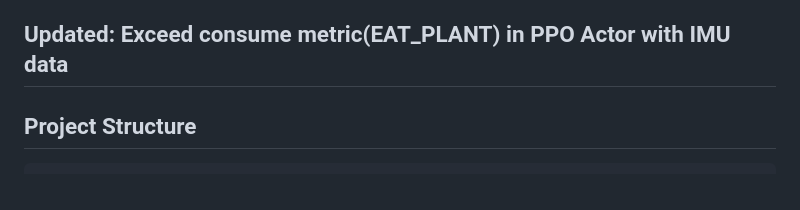
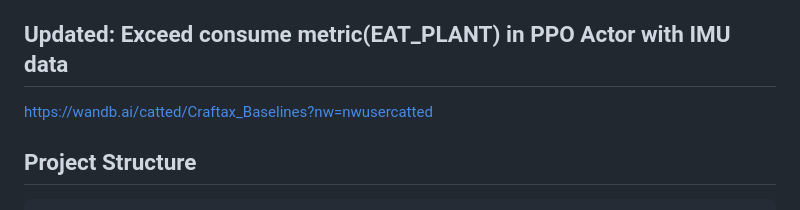
Before and after one commit to NullXeronier/Diffu_MoE_VLM, a Markdown page: README.md, the part around the change. Rendered like a GitHub page.

```diff
--- a/README.md
+++ b/README.md
@@ -2,6 +2,7 @@
 
 This project Simulates Open Ended Env
 ## Updated: Exceed consume metric(EAT_PLANT) in PPO Actor with IMU data
+https://wandb.ai/catted/Craftax_Baselines?nw=nwusercatted
 
 ## Project Structure
 
```
